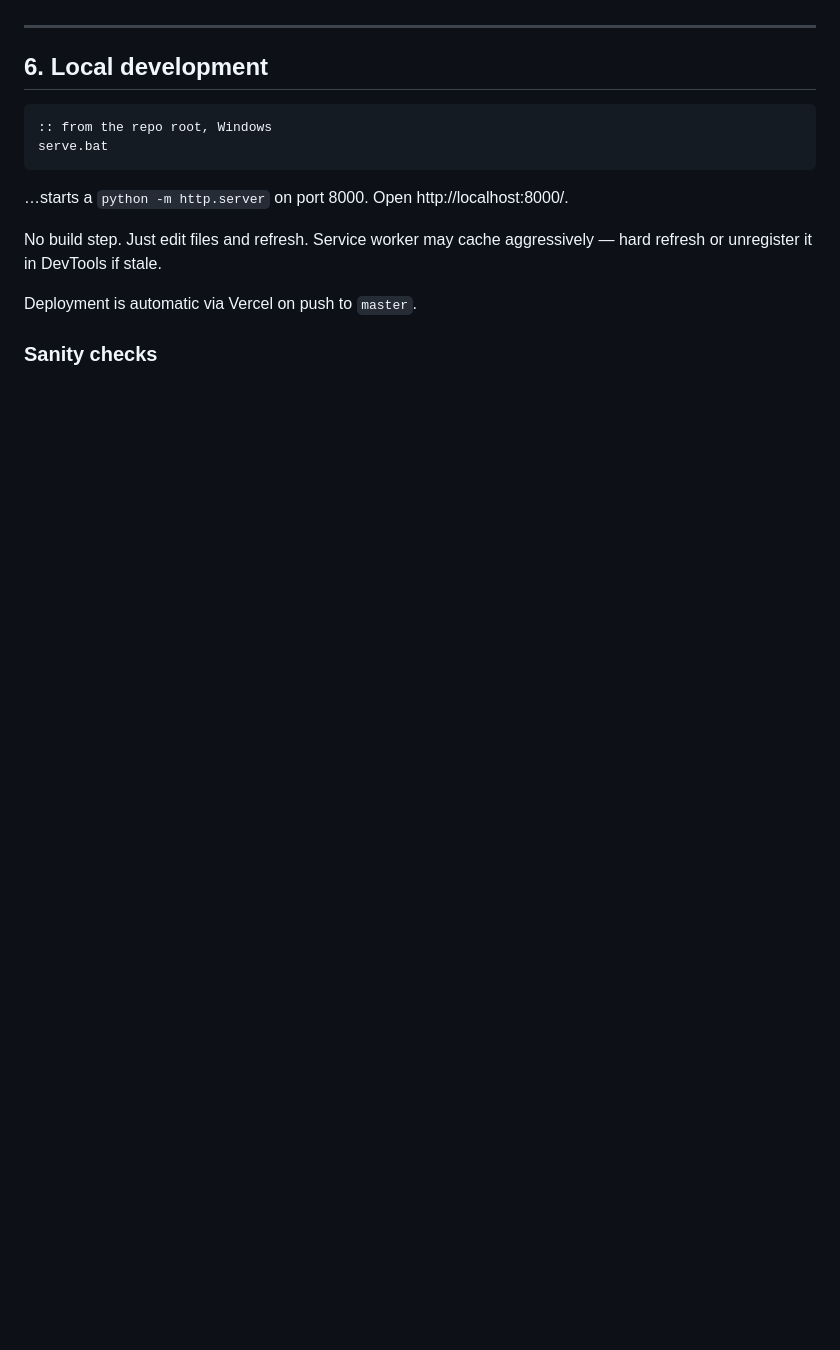
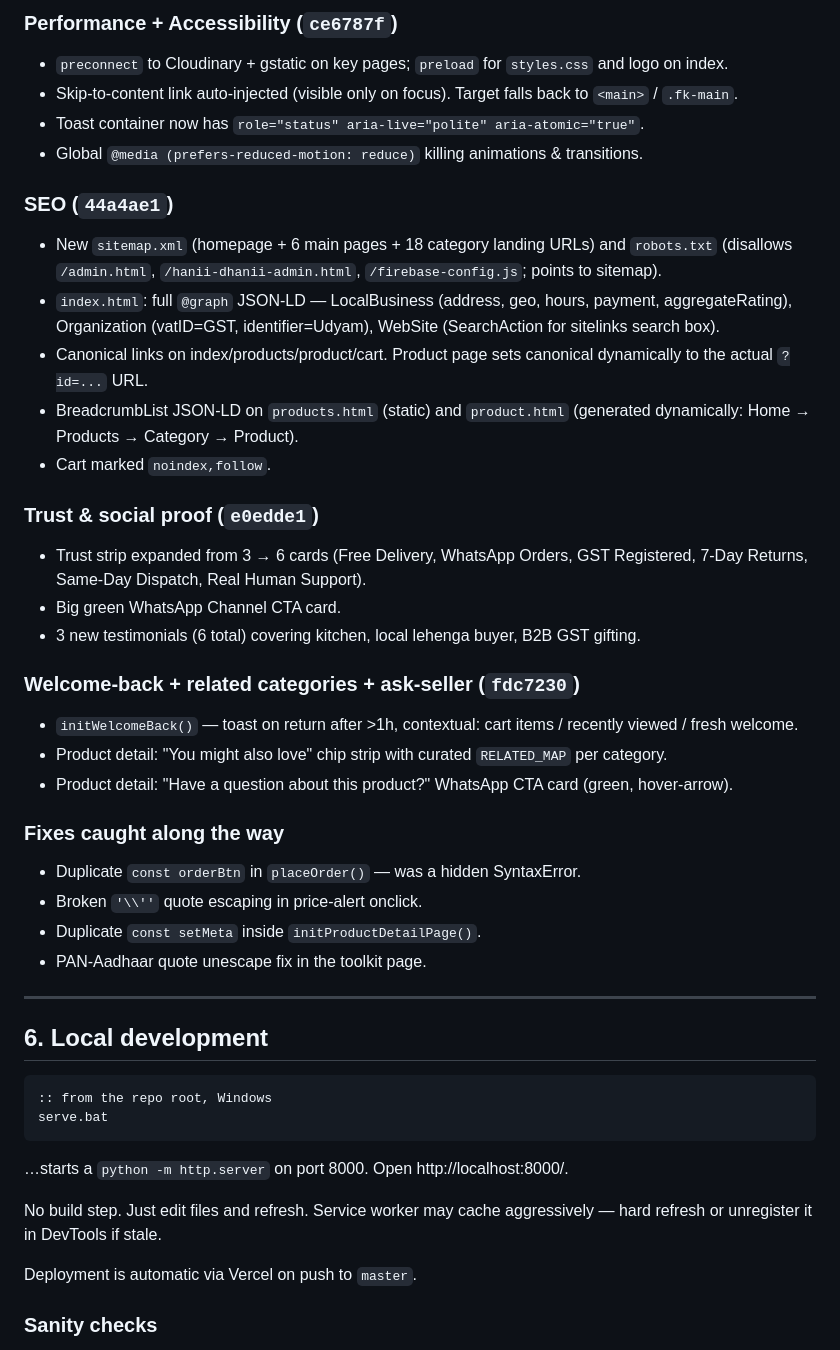
Before and after one commit to contactmihassociates/elite-emporium, a Markdown page: README.md, the part around one of its changes. Drawn GitHub-style; blank space fills up the shorter version.

```diff
--- a/README.md
+++ b/README.md
@@ -134,3 +153,31 @@ This list is approximate — `git log --oneline` is authoritative for what lande
+### Performance + Accessibility (`ce6787f`)
+- `preconnect` to Cloudinary + gstatic on key pages; `preload` for `styles.css` and logo on index.
+- Skip-to-content link auto-injected (visible only on focus). Target falls back to `<main>` / `.fk-main`.
+- Toast container now has `role="status" aria-live="polite" aria-atomic="true"`.
+- Global `@media (prefers-reduced-motion: reduce)` killing animations & transitions.
+
+### SEO (`44a4ae1`)
+- New `sitemap.xml` (homepage + 6 main pages + 18 category landing URLs) and `robots.txt` (disallows `/admin.html`, `/hanii-dhanii-admin.html`, `/firebase-config.js`; points to sitemap).
+- `index.html`: full `@graph` JSON-LD — LocalBusiness (address, geo, hours, payment, aggregateRating), Organization (vatID=GST, identifier=Udyam), WebSite (SearchAction for sitelinks search box).
+- Canonical links on index/products/product/cart. Product page sets canonical dynamically to the actual `?id=...` URL.
+- BreadcrumbList JSON-LD on `products.html` (static) and `product.html` (generated dynamically: Home → Products → Category → Product).
+- Cart marked `noindex,follow`.
+
+### Trust & social proof (`e0edde1`)
+- Trust strip expanded from 3 → 6 cards (Free Delivery, WhatsApp Orders, GST Registered, 7-Day Returns, Same-Day Dispatch, Real Human Support).
+- Big green WhatsApp Channel CTA card.
+- 3 new testimonials (6 total) covering kitchen, local lehenga buyer, B2B GST gifting.
+
+### Welcome-back + related categories + ask-seller (`fdc7230`)
+- `initWelcomeBack()` — toast on return after >1h, contextual: cart items / recently viewed / fresh welcome.
+- Product detail: "You might also love" chip strip with curated `RELATED_MAP` per category.
+- Product detail: "Have a question about this product?" WhatsApp CTA card (green, hover-arrow).
+
+### Fixes caught along the way
+- Duplicate `const orderBtn` in `placeOrder()` — was a hidden SyntaxError.
+- Broken `'\\''` quote escaping in price-alert onclick.
+- Duplicate `const setMeta` inside `initProductDetailPage()`.
+- PAN-Aadhaar quote unescape fix in the toolkit page.
 
 ---
 
```
Also changed, not shown: other parts of README.md (+36 -17 lines).
